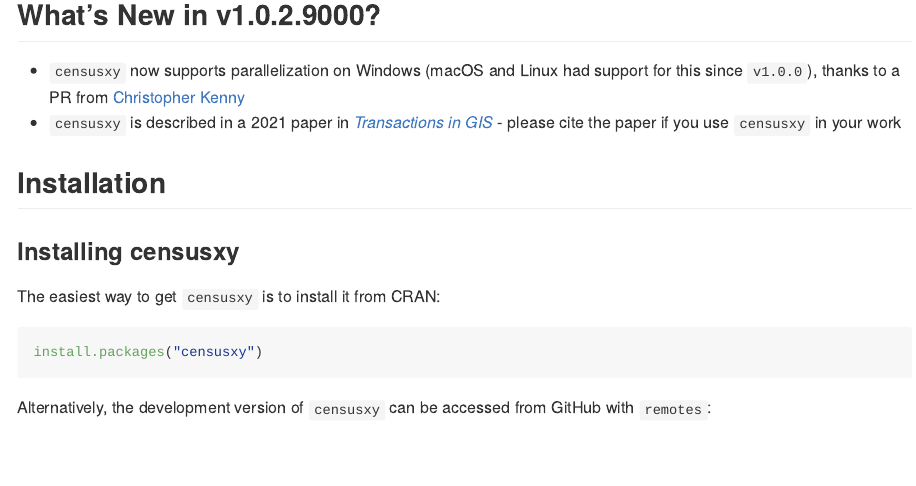
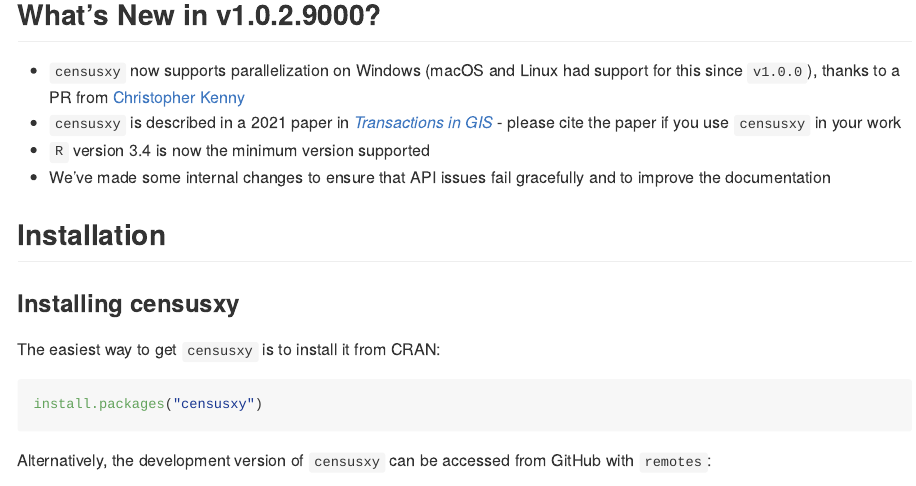
Before and after one commit to chris-prener/censusxy, an R Markdown document (README.Rmd): the page in a window 1100 px wide, from 270 px down. The pictures show the output file README.md that the author committed with the source, drawn offline in the style of GitHub; badge pictures from the web are left out.

Commit message:
additional documentation tweaks

```diff
--- a/README.Rmd
+++ b/README.Rmd
@@ -27,6 +27,8 @@
 ## What's New in v1.0.2.9000?
 * `censusxy` now supports parallelization on Windows (macOS and Linux had support for this since `v1.0.0`), thanks to a PR from [Christopher Kenny](https://github.com/christopherkenny)
 * `censusxy` is described in a 2021 paper in [*Transactions in GIS*](https://onlinelibrary.wiley.com/doi/abs/10.1111/tgis.12741) - please cite the paper if you use `censusxy` in your work
+* `R` version 3.4 is now the minimum version supported
+* We've made some internal changes to ensure that API issues fail gracefully and to improve the documentation
 
 ## Installation
 ### Installing censusxy
```
Also changed, not shown: index.md (+2 -0 lines), README.md.
